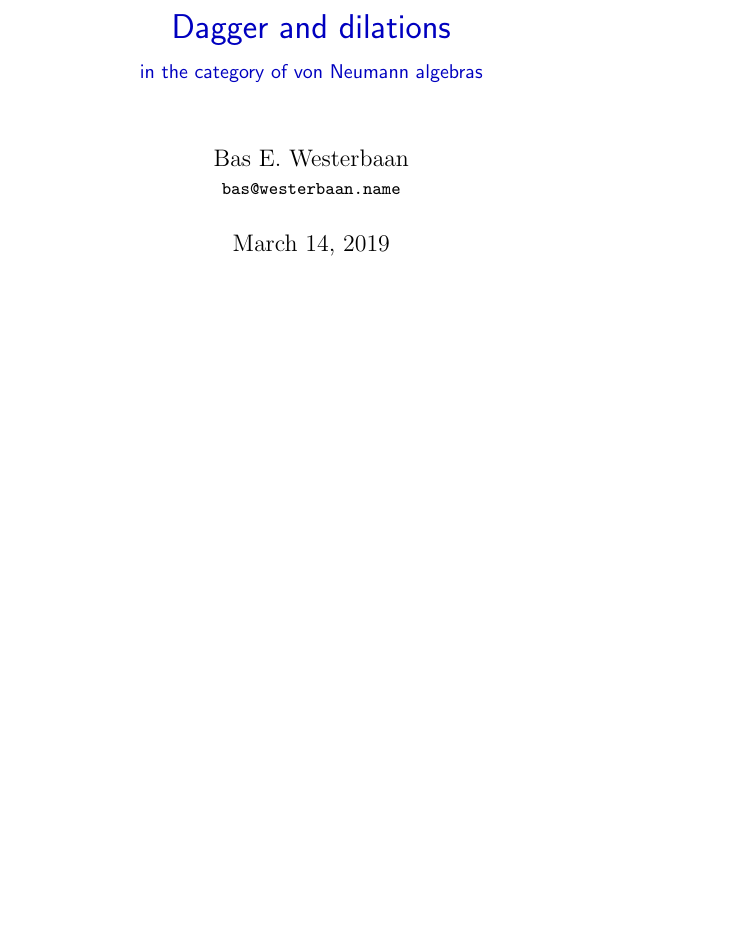
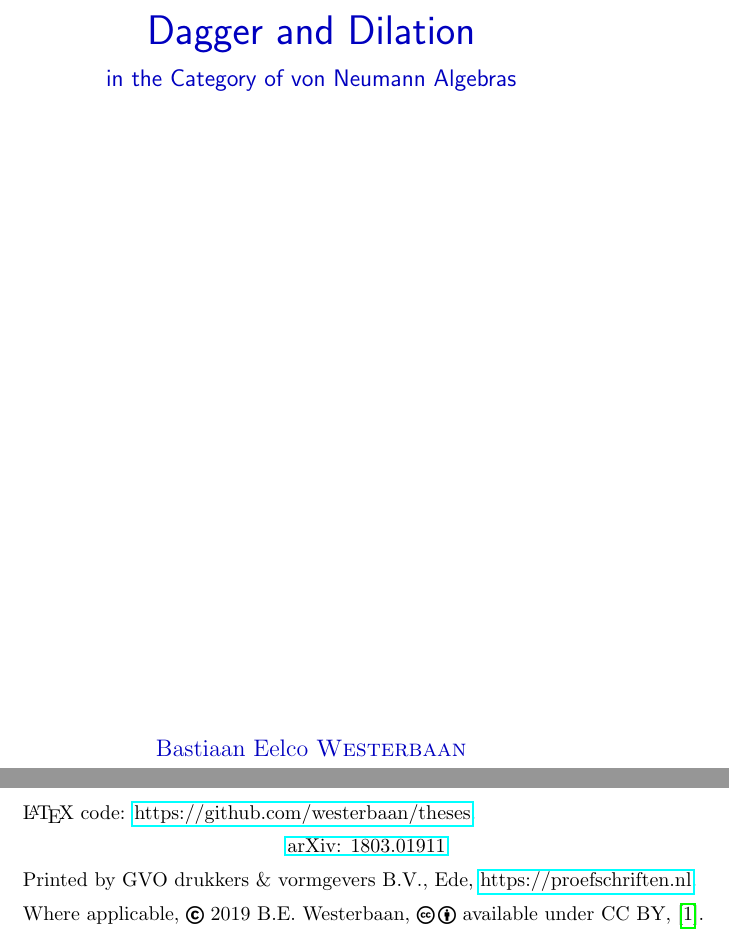
Before and after one commit to westerbaan/theses, a LaTeX thesis (b.tex): part of page 1 of 188 before the commit and two parts of pages 1 and 2 of 194 after it, the two joined at a grey line, cut so that both start at the same text, the shorter picture padded with empty space. Compiled offline with pdfLaTeX.

Commit message:
titelpage

```diff
--- a/b.tex
+++ b/b.tex
@@ -7,11 +7,109 @@
 
 \makeindex
 
-\title{\sffamily\color{darkblue}%
-    Dagger and dilations
-    \\\vskip.5em \normalsize in the category of von Neumann algebras}
-\author{Bas E.~Westerbaan \\ \small \texttt{bas@westerbaan.name}}
+% \title{\sffamily\color{darkblue}%
+%     Dagger and dilations
+%     \\\vskip.5em \normalsize in the category of von Neumann algebras}
+% \author{Bas E.~Westerbaan \\ \small \texttt{bas@westerbaan.name}}
 
 \begin{document}
 
-\maketitle
+% \maketitle
+\newcommand{\titelpagina}[8]{%
+\vspace*{4em}
+\begin{center}
+{\sffamily\color{darkblue}\huge Dagger and Dilation\\
+    \vskip.4em \large in the Category of von Neumann Algebras}
+\end{center}
+\vspace{2em}
+\begin{center}
+{\par\noindent\sffamily\color{darkblue}\large\textbf{#1}}
+\end{center}
+\begin{center}
+#2
+\end{center}
+\vspace{1em}
+\begin{center}
+#3
+\end{center}
+\begin{center}
+#4
+\end{center}
+\begin{center}
+#5
+\end{center}
+\begin{center}
+#6
+\end{center}
+\vspace{10em}
+\begin{center}%
+#7
+\end{center}%
+\begin{center}%
+\large\color{darkblue}Bastiaan Eelco \textsc{Westerbaan}
+\end{center}%
+\begin{center}%
+#8
+\end{center}
+\newpage
+}
+
+\newcommand{\achterkanttitelpagina}[3]{
+\vspace*{8em}
+\begin{center}
+\textbf{\large\sffamily\color{darkblue}#1:}
+\end{center}
+\begin{center}
+Prof.~dr.~B.P.F.~\textsc{Jacobs}
+\end{center}
+\vspace{5em}
+\begin{center}
+\textbf{\large\sffamily\color{darkblue}#2:}
+\end{center}
+\begin{center}
+Prof.~dr.~J.D.M.~\textsc{Maassen}\\
+\vspace{1em}
+    Prof.~dr.~P.~\textsc{Panangaden} \\ {\footnotesize(McGill University, Canada)} \\
+\vspace{1em}
+    Prof.~dr.~P.~\textsc{Selinger} \\ {\footnotesize(Dalhousie University, Canada)} \\
+\vspace{1em}
+    Dr.~C.J.M.~\textsc{Heunen} \\ {\footnotesize(University of Edinburgh, #3)} \\
+\vspace{1em}
+    Dr.~S.~\textsc{Staton} \\ {\footnotesize(University of Oxford, #3)}
+\end{center}
+\newpage
+}
+
+\newcommand{\whiteout}[1]{{\color{white}#1}}
+
+\titelpagina{\whiteout{P}$\,$}{$\,$\whiteout{ter}\\
+\whiteout{aan}$\,$\\
+\whiteout{op}$\,$\\
+\whiteout{volgens}$\,$\\
+\whiteout{in}$\,$}{\whiteout{op}$\,$}{\whiteout{dinsdag}$\,$}{\whiteout{om}$\,$}{\whiteout{10.30}$\,$}{\whiteout{door}}{$\,$\whiteout{geboren}$\,$\\
+\whiteout{te}$\,$}
+\vspace*{1em}
+\vfill{}
+\noindent
+\LaTeX{} code:
+\purl{https://github.com/westerbaan/theses}.
+
+\vspace{.5em}
+\noindent
+\hfill{}
+\href{https://arxiv.org/abs/1803.01911}{arXiv: 1803.01911}
+% \hfill{}
+% \textsc{isbn:}~978-94-6332-484-7
+\hfill{}
+
+\vspace{.5em}
+\noindent
+Printed by GVO drukkers \& vormgevers B.V., Ede,
+\purl{https://proefschriften.nl}.
+
+\vspace{.5em}
+\noindent
+Where applicable,
+\ccCopy{}~2019 B.E.~Westerbaan,
+\ccLogo{}\,\ccAttribution{}  available under CC BY, \cite{ccby40}.
+\newpage
```
Also changed, not shown: b.tex (22 more changed lines).
